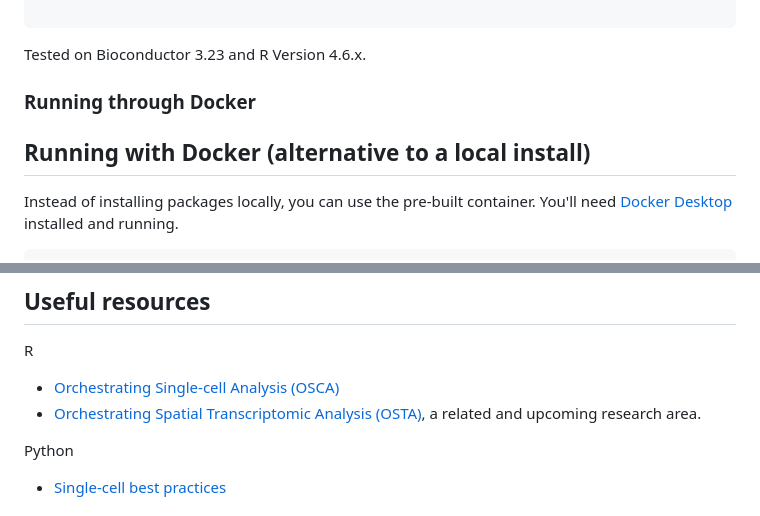
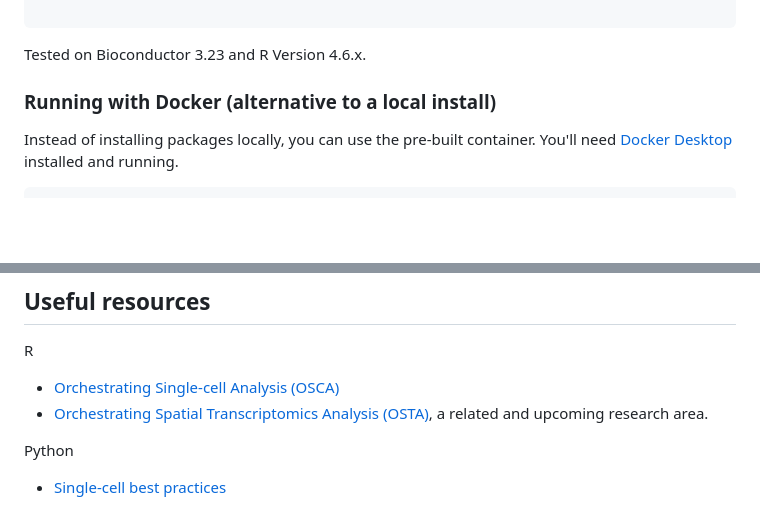
Before and after one commit to michaelplynch/foundations-of-single-cell-data-science, a Markdown page: README.md, 2 parts joined by grey strips. Rendered like a GitHub page; blank space fills up the shorter version.

Commit message:
Remove duplicate heading.

```diff
--- a/README.md
+++ b/README.md
@@ -75,9 +75,8 @@ message("Setup complete - see you at the workshop!")
 
 Tested on Bioconductor 3.23 and R Version 4.6.x.
 
-### Running through Docker
 
-## Running with Docker (alternative to a local install)
+### Running with Docker (alternative to a local install)
 
 Instead of installing packages locally, you can use the pre-built container. You'll need
 [Docker Desktop](https://www.docker.com/products/docker-desktop/) installed and running.
@@ -104,7 +103,7 @@ The notebooks are in the `vignettes/` folder.
 R
 
 - [Orchestrating Single-cell Analysis (OSCA)](https://bioconductor.org/books/release/OSCA/)
-- [Orchestrating Spatial Transcriptomic Analysis (OSTA)](https://bioconductor.org/books/release/OSTA/), a related and upcoming research area.
+- [Orchestrating Spatial Transcriptomics Analysis (OSTA)](https://bioconductor.org/books/release/OSTA/), a related and upcoming research area.
 
 Python
 
```
